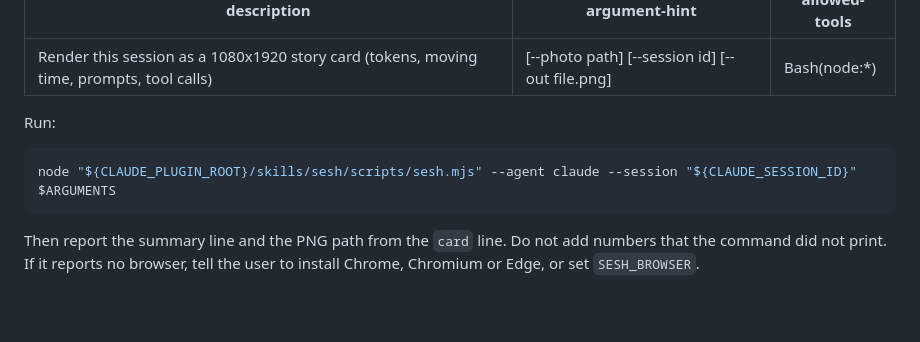
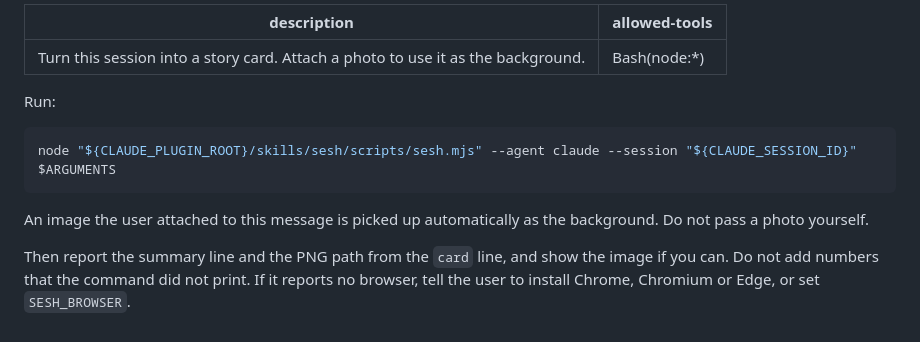
Before and after one commit to Adefebrian/sesh, a Markdown page: commands/sesh.md, the part around the change. GitHub-like rendering; blank space fills up the shorter version.

````diff
--- a/commands/sesh.md
+++ b/commands/sesh.md
@@ -1,6 +1,5 @@
 ---
-description: Render this session as a 1080x1920 story card (tokens, moving time, prompts, tool calls)
-argument-hint: "[--photo path] [--session id] [--out file.png]"
+description: Turn this session into a story card. Attach a photo to use it as the background.
 allowed-tools: Bash(node:*)
 ---
 
@@ -10,4 +9,6 @@ Run:
 node "${CLAUDE_PLUGIN_ROOT}/skills/sesh/scripts/sesh.mjs" --agent claude --session "${CLAUDE_SESSION_ID}" $ARGUMENTS
 ```
 
-Then report the summary line and the PNG path from the `card` line. Do not add numbers that the command did not print. If it reports no browser, tell the user to install Chrome, Chromium or Edge, or set `SESH_BROWSER`.
+An image the user attached to this message is picked up automatically as the background. Do not pass a photo yourself.
+
+Then report the summary line and the PNG path from the `card` line, and show the image if you can. Do not add numbers that the command did not print. If it reports no browser, tell the user to install Chrome, Chromium or Edge, or set `SESH_BROWSER`.
````
Also changed, not shown: README.md (+23 -11 lines), skills/sesh/SKILL.md (+1 -1 lines), docs/sample-photo.jpg, docs/sample-plain.jpg, 6 other files.
